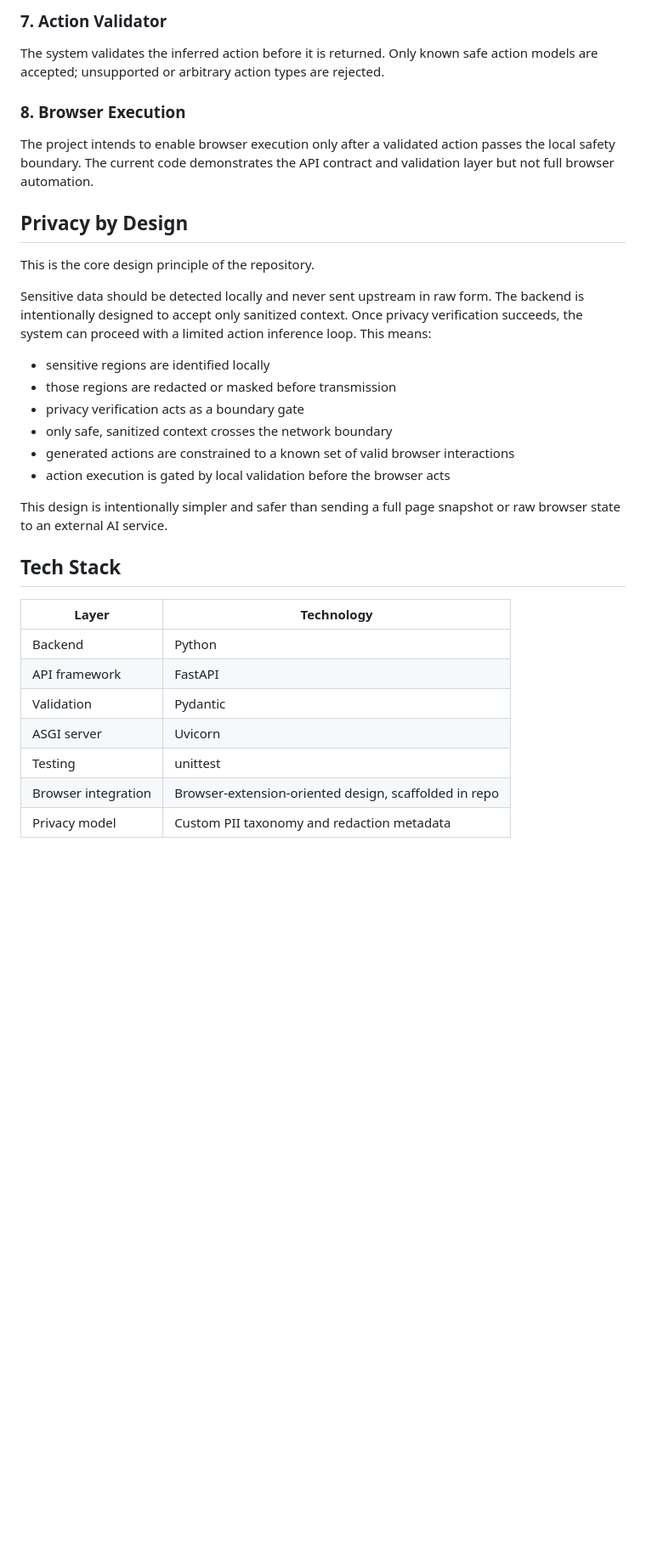
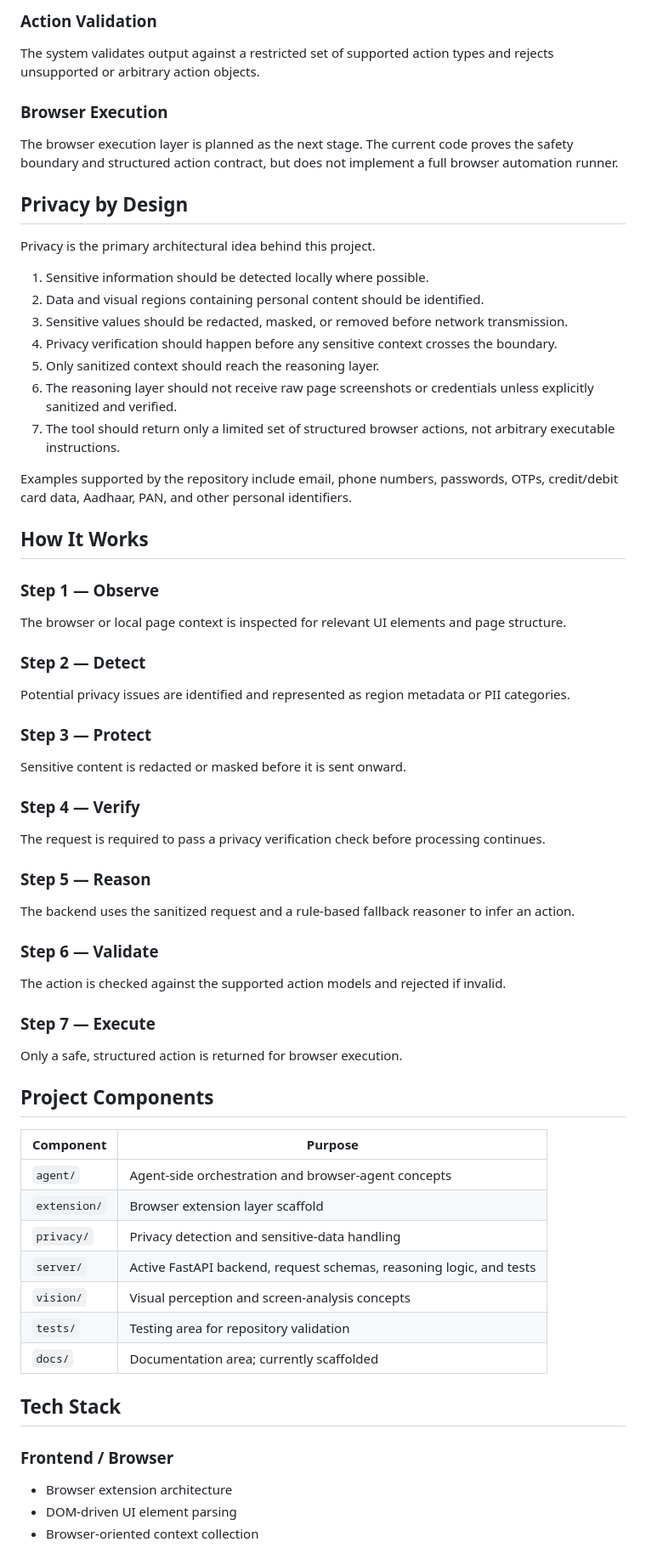
Before and after one commit to shivani-singh90811/SIH2026, a Markdown page: README.md, the part around one of its changes. Shown at 85% size. Drawn GitHub-style; blank space fills up the shorter version.

```diff
--- a/README.md
+++ b/README.md
@@ -99,34 +150,63 @@ The main implementation lives in `server/`: FastAPI app, request schemas, action
 
-### 7. Action Validator
-The system validates the inferred action before it is returned. Only known safe action models are accepted; unsupported or arbitrary action types are rejected.
+### Action Validation
+The system validates output against a restricted set of supported action types and rejects unsupported or arbitrary action objects.
 
-### 8. Browser Execution
-The project intends to enable browser execution only after a validated action passes the local safety boundary. The current code demonstrates the API contract and validation layer but not full browser automation.
+### Browser Execution
+The browser execution layer is planned as the next stage. The current code proves the safety boundary and structured action contract, but does not implement a full browser automation runner.
 
 ## Privacy by Design
 
-This is the core design principle of the repository.
+Privacy is the primary architectural idea behind this project.
 
-Sensitive data should be detected locally and never sent upstream in raw form. The backend is intentionally designed to accept only sanitized context. Once privacy verification succeeds, the system can proceed with a limited action inference loop. This means:
+1. Sensitive information should be detected locally where possible.
+2. Data and visual regions containing personal content should be identified.
+3. Sensitive values should be redacted, masked, or removed before network transmission.
+4. Privacy verification should happen before any sensitive context crosses the boundary.
+5. Only sanitized context should reach the reasoning layer.
+6. The reasoning layer should not receive raw page screenshots or credentials unless explicitly sanitized and verified.
+7. The tool should return only a limited set of structured browser actions, not arbitrary executable instructions.
 
-- sensitive regions are identified locally
-- those regions are redacted or masked before transmission
-- privacy verification acts as a boundary gate
-- only safe, sanitized context crosses the network boundary
-- generated actions are constrained to a known set of valid browser interactions
-- action execution is gated by local validation before the browser acts
+Examples supported by the repository include email, phone numbers, passwords, OTPs, credit/debit card data, Aadhaar, PAN, and other personal identifiers.
 
-This design is intentionally simpler and safer than sending a full page snapshot or raw browser state to an external AI service.
+## How It Works
+
+### Step 1 — Observe
+The browser or local page context is inspected for relevant UI elements and page structure.
+
+### Step 2 — Detect
+Potential privacy issues are identified and represented as region metadata or PII categories.
+
+### Step 3 — Protect
+Sensitive content is redacted or masked before it is sent onward.
+
+### Step 4 — Verify
+The request is required to pass a privacy verification check before processing continues.
+
+### Step 5 — Reason
+The backend uses the sanitized request and a rule-based fallback reasoner to infer an action.
+
+### Step 6 — Validate
+The action is checked against the supported action models and rejected if invalid.
+
+### Step 7 — Execute
+Only a safe, structured action is returned for browser execution.
+
+## Project Components
+
+| Component | Purpose |
+|---|---|
+| `agent/` | Agent-side orchestration and browser-agent concepts |
+| `extension/` | Browser extension layer scaffold |
+| `privacy/` | Privacy detection and sensitive-data handling |
+| `server/` | Active FastAPI backend, request schemas, reasoning logic, and tests |
+| `vision/` | Visual perception and screen-analysis concepts |
+| `tests/` | Testing area for repository validation |
+| `docs/` | Documentation area; currently scaffolded |
 
 ## Tech Stack
 
-| Layer | Technology |
-|------|------------|
-| Backend | Python |
-| API framework | FastAPI |
-| Validation | Pydantic |
-| ASGI server | Uvicorn |
-| Testing | unittest |
-| Browser integration | Browser-extension-oriented design, scaffolded in repo |
-| Privacy model | Custom PII taxonomy and redaction metadata |
+### Frontend / Browser
+- Browser extension architecture
+- DOM-driven UI element parsing
+- Browser-oriented context collection
 
```
Also changed, not shown: other parts of README.md (+325 -146 lines).
